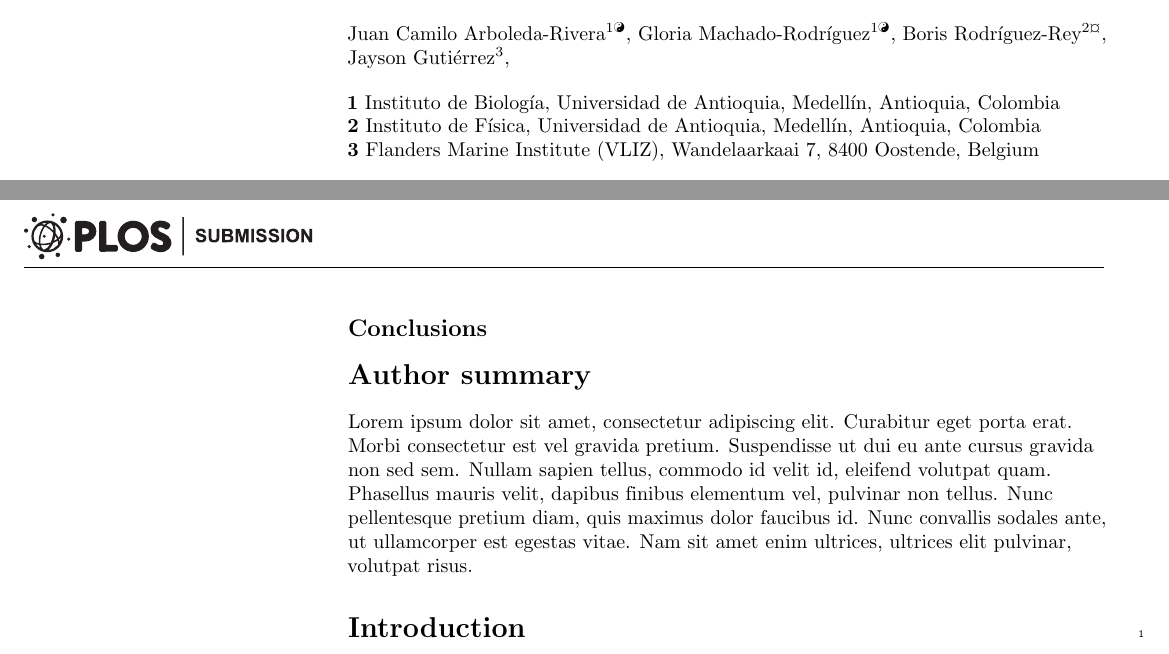
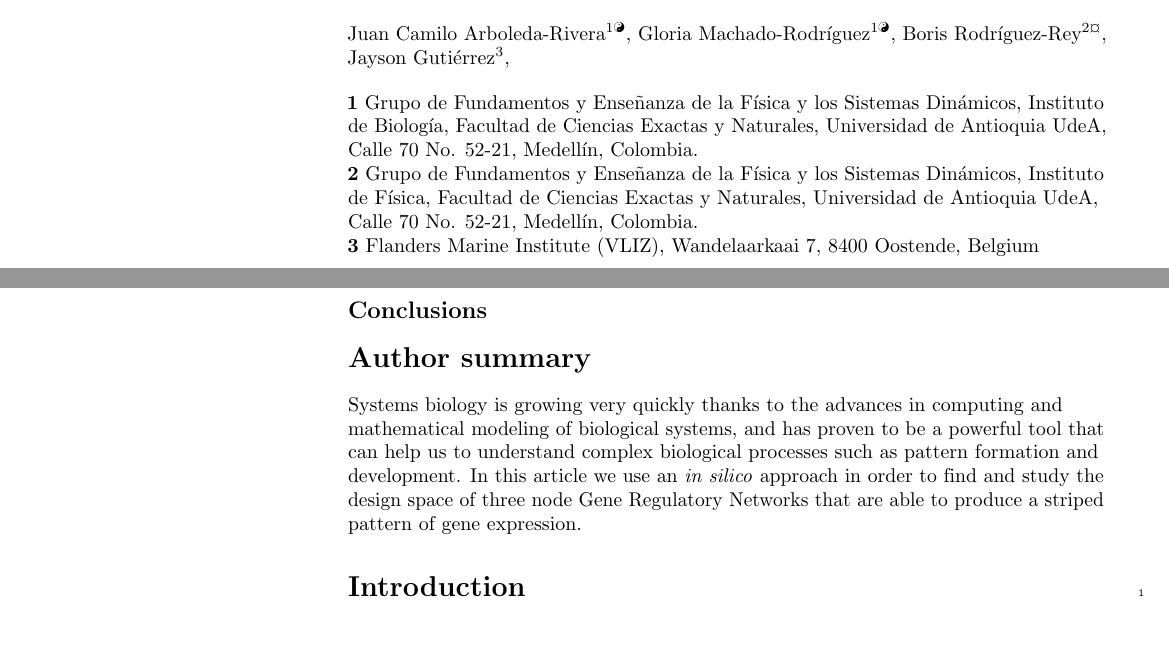
Before and after one commit to Nesper94/gene-regulatory-networks, a LaTeX thesis (docs/manuscript/PLOS-MSc-Thesis.tex): two parts of pages 1 and 2 of 13, joined at a grey line, cut so that both start at the same text. Compiled offline with pdfLaTeX.

Commit message:
add author summary and reformat affiliations

```diff
--- a/docs/manuscript/PLOS-MSc-Thesis.tex
+++ b/docs/manuscript/PLOS-MSc-Thesis.tex
@@ -195,11 +195,13 @@ Jayson Gutiérrez\textsuperscript{3},
 % with the Lorem Ipsum Consortium\textsuperscript{\textpilcrow}
 \\
 \bigskip
-\textbf{1} Instituto de Biología, Universidad de Antioquia, Medellín,
-Antioquia, Colombia
+\textbf{1} Grupo de Fundamentos y Enseñanza de la Física y los Sistemas Dinámicos,
+Instituto de Biología, Facultad de Ciencias Exactas y Naturales, Universidad de Antioquia
+UdeA, Calle 70 No. 52-21, Medellín, Colombia.
 \\
-\textbf{2} Instituto de Física, Universidad de Antioquia, Medellín, Antioquia,
-Colombia
+\textbf{2} Grupo de Fundamentos y Enseñanza de la Física y los Sistemas Dinámicos,
+Instituto de Física, Facultad de Ciencias Exactas y Naturales, Universidad de Antioquia
+UdeA, Calle 70 No. 52-21, Medellín, Colombia.
 \\
 \textbf{3} Flanders Marine Institute (VLIZ), Wandelaarkaai 7, 8400 Oostende,
 Belgium
@@ -273,13 +275,12 @@ interpretation mechanisms.
 % Use first person. PLOS ONE authors please skip this step.
 % Author Summary not valid for PLOS ONE submissions.
 \section*{Author summary}
-Lorem ipsum dolor sit amet, consectetur adipiscing elit. Curabitur eget porta
-erat. Morbi consectetur est vel gravida pretium. Suspendisse ut dui eu ante
-cursus gravida non sed sem. Nullam sapien tellus, commodo id velit id, eleifend
-volutpat quam. Phasellus mauris velit, dapibus finibus elementum vel, pulvinar
-non tellus. Nunc pellentesque pretium diam, quis maximus dolor faucibus id. Nunc
-convallis sodales ante, ut ullamcorper est egestas vitae. Nam sit amet enim
-ultrices, ultrices elit pulvinar, volutpat risus.
+Systems biology is growing very quickly thanks to the advances in computing and
+mathematical modeling of biological systems, and has proven to be a powerful tool that
+can help us to understand complex biological processes such as pattern formation and
+development. In this article we use an \textit{in silico} approach in order to find and study
+the design space of three node Gene Regulatory Networks that are able to produce a
+striped pattern of gene expression.
 
 \linenumbers
 
```
